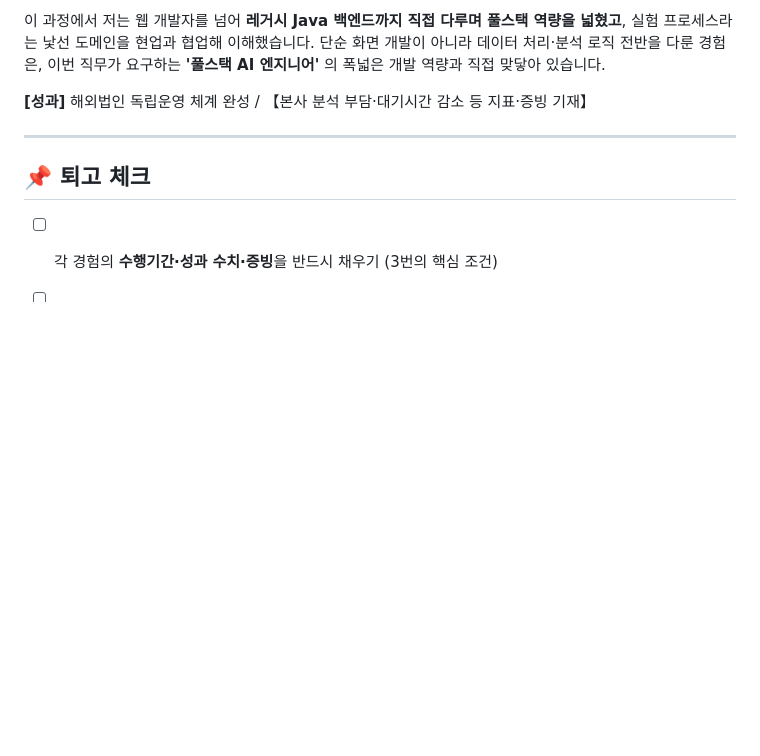
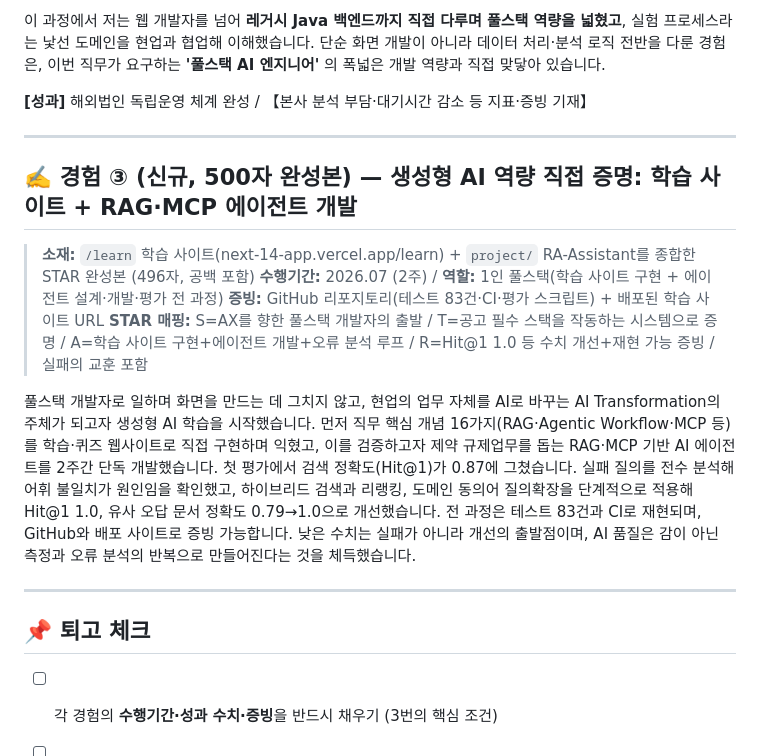
Before and after one commit to chaeyoo/letsgogc, a Markdown page: 05_자소서_문항3.md, the part around the change. Rendered like a GitHub page; blank space fills up the shorter version.

Commit message:
자소서 문항3: 학습사이트+RA-Assistant 종합 STAR 500자 완성본(경험③) 추가
Co-Authored-By: Claude Fable 5 <noreply@anthropic.com>
Claude-Session: https://claude.ai/code/session_01AeUF7NC9REugMph4NpCLuB

```diff
--- a/05_자소서_문항3.md
+++ b/05_자소서_문항3.md
@@ -32,6 +32,17 @@
 
 ---
 
+## ✍️ 경험 ③ (신규, 500자 완성본) — 생성형 AI 역량 직접 증명: 학습 사이트 + RAG·MCP 에이전트 개발
+
+> **소재:** `/learn` 학습 사이트(next-14-app.vercel.app/learn) + `project/` RA-Assistant를 종합한 STAR 완성본 (496자, 공백 포함)
+> **수행기간:** 2026.07 (2주) / **역할:** 1인 풀스택(학습 사이트 구현 + 에이전트 설계·개발·평가 전 과정)
+> **증빙:** GitHub 리포지토리(테스트 83건·CI·평가 스크립트) + 배포된 학습 사이트 URL
+> **STAR 매핑:** S=AX를 향한 풀스택 개발자의 출발 / T=공고 필수 스택을 작동하는 시스템으로 증명 / A=학습 사이트 구현+에이전트 개발+오류 분석 루프 / R=Hit@1 1.0 등 수치 개선+재현 가능 증빙 / 실패의 교훈 포함
+
+풀스택 개발자로 일하며 화면을 만드는 데 그치지 않고, 현업의 업무 자체를 AI로 바꾸는 AI Transformation의 주체가 되고자 생성형 AI 학습을 시작했습니다. 먼저 직무 핵심 개념 16가지(RAG·Agentic Workflow·MCP 등)를 학습·퀴즈 웹사이트로 직접 구현하며 익혔고, 이를 검증하고자 제약 규제업무를 돕는 RAG·MCP 기반 AI 에이전트를 2주간 단독 개발했습니다. 첫 평가에서 검색 정확도(Hit@1)가 0.87에 그쳤습니다. 실패 질의를 전수 분석해 어휘 불일치가 원인임을 확인했고, 하이브리드 검색과 리랭킹, 도메인 동의어 질의확장을 단계적으로 적용해 Hit@1 1.0, 유사 오답 문서 정확도 0.79→1.0으로 개선했습니다. 전 과정은 테스트 83건과 CI로 재현되며, GitHub와 배포 사이트로 증빙 가능합니다. 낮은 수치는 실패가 아니라 개선의 출발점이며, AI 품질은 감이 아닌 측정과 오류 분석의 반복으로 만들어진다는 것을 체득했습니다.
+
+---
+
 ## 📌 퇴고 체크
 - [ ] 각 경험의 **수행기간·성과 수치·증빙**을 반드시 채우기 (3번의 핵심 조건)
 - [ ] 두 경험이 각각 공고의 어떤 요구(생성형AI 서비스 / AI개발도구 활용)에 대응하는지 한 문장씩 명시되어 있는지 확인
```
